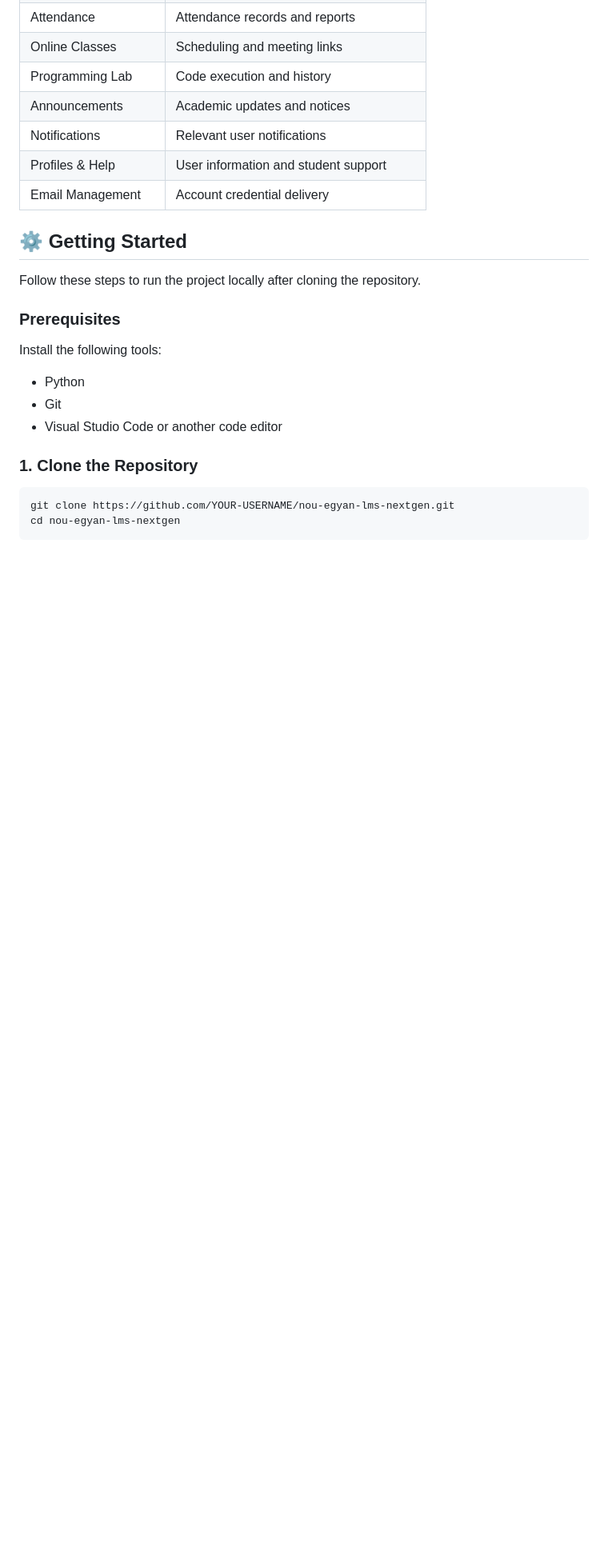
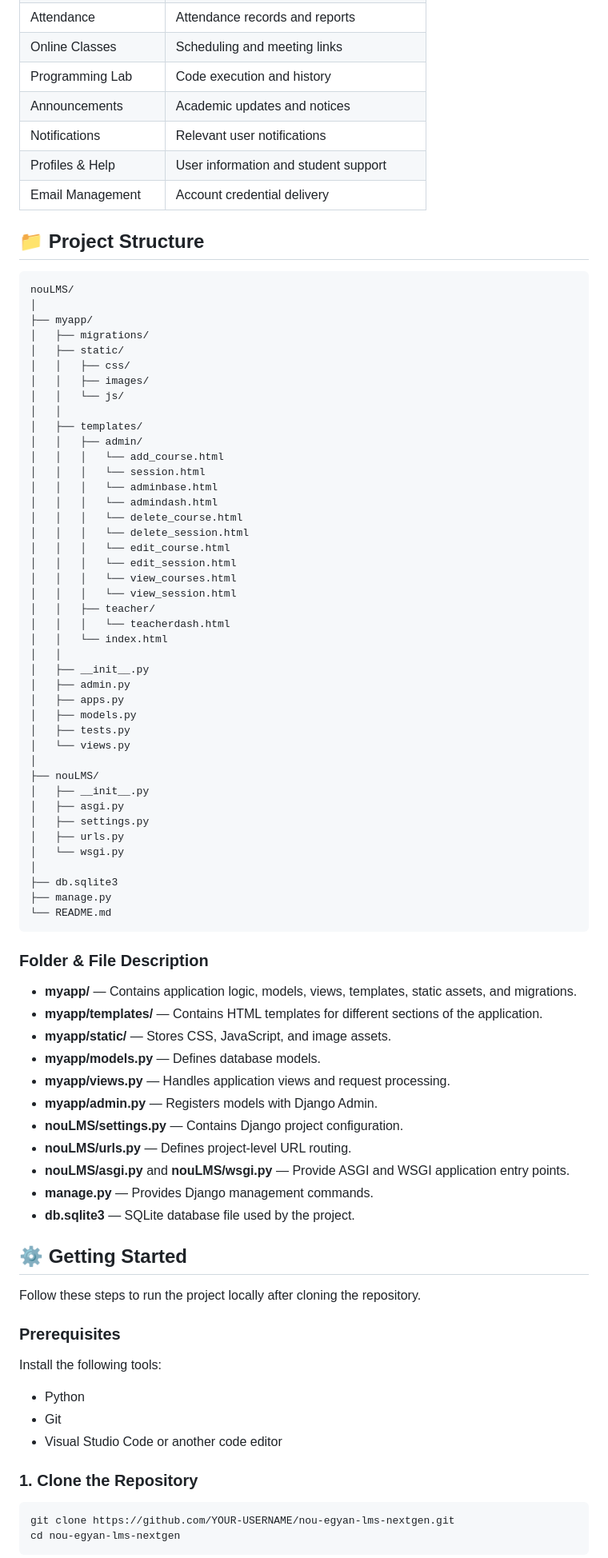
Before and after one commit to sandeepshahu33/NOU-e-Gyan-LMS-NextGen, a Markdown page: README.md, the part around the change. Shown at 80% size. Rendered like a GitHub page; blank space fills up the shorter version.

Commit message:
Update project README file

````diff
--- a/README.md
+++ b/README.md
@@ -170,6 +170,68 @@ The application is being developed as a modular Django web application, with an
 | Profiles & Help | User information and student support |
 | Email Management | Account credential delivery |
 
+## 📁 Project Structure
+
+```text
+nouLMS/
+│
+├── myapp/
+│   ├── migrations/
+│   ├── static/
+│   │   ├── css/
+│   │   ├── images/
+│   │   └── js/
+│   │
+│   ├── templates/
+│   │   ├── admin/
+│   │   │   └── add_course.html
+│   │   │   └── session.html
+│   │   │   └── adminbase.html
+│   │   │   └── admindash.html
+│   │   │   └── delete_course.html
+│   │   │   └── delete_session.html
+│   │   │   └── edit_course.html
+│   │   │   └── edit_session.html
+│   │   │   └── view_courses.html
+│   │   │   └── view_session.html
+│   │   ├── teacher/
+│   │   │   └── teacherdash.html
+│   │   └── index.html
+│   │
+│   ├── __init__.py
+│   ├── admin.py
+│   ├── apps.py
+│   ├── models.py
+│   ├── tests.py
+│   └── views.py
+│
+├── nouLMS/
+│   ├── __init__.py
+│   ├── asgi.py
+│   ├── settings.py
+│   ├── urls.py
+│   └── wsgi.py
+│
+├── db.sqlite3
+├── manage.py
+└── README.md
+```
+
+### Folder & File Description
+
+- **myapp/** — Contains application logic, models, views, templates, static assets, and migrations.
+- **myapp/templates/** — Contains HTML templates for different sections of the application.
+- **myapp/static/** — Stores CSS, JavaScript, and image assets.
+- **myapp/models.py** — Defines database models.
+- **myapp/views.py** — Handles application views and request processing.
+- **myapp/admin.py** — Registers models with Django Admin.
+- **nouLMS/settings.py** — Contains Django project configuration.
+- **nouLMS/urls.py** — Defines project-level URL routing.
+- **nouLMS/asgi.py** and **nouLMS/wsgi.py** — Provide ASGI and WSGI application entry points.
+- **manage.py** — Provides Django management commands.
+- **db.sqlite3** — SQLite database file used by the project.
+
+
 ## ⚙️ Getting Started
 
 Follow these steps to run the project locally after cloning the repository.
````
